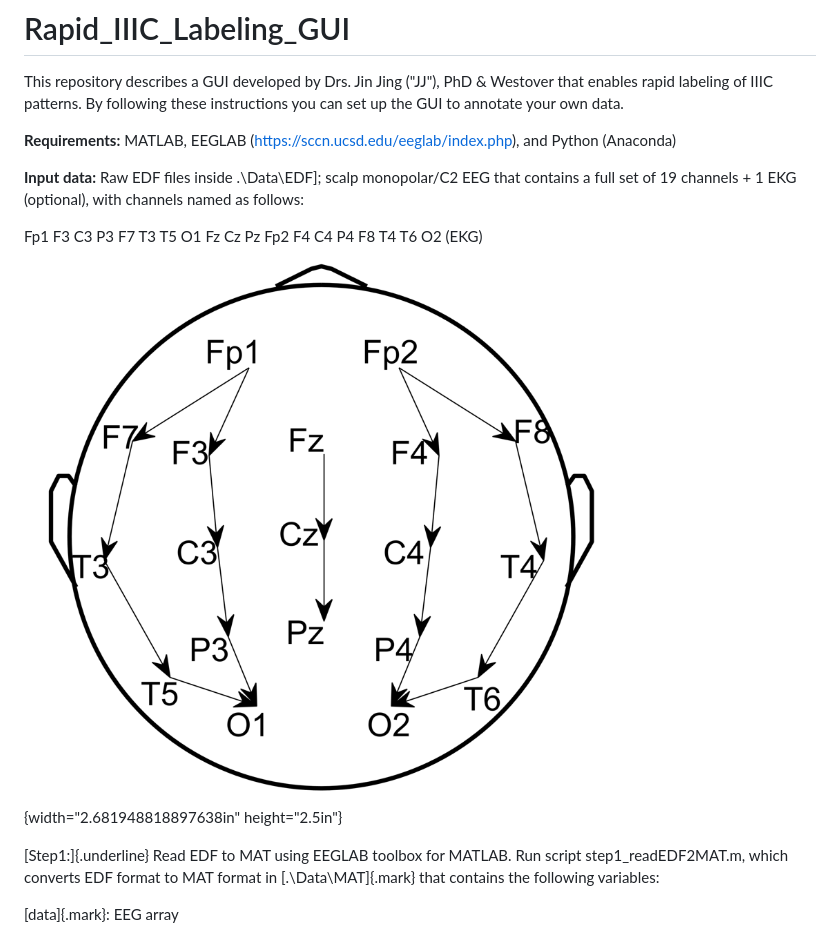
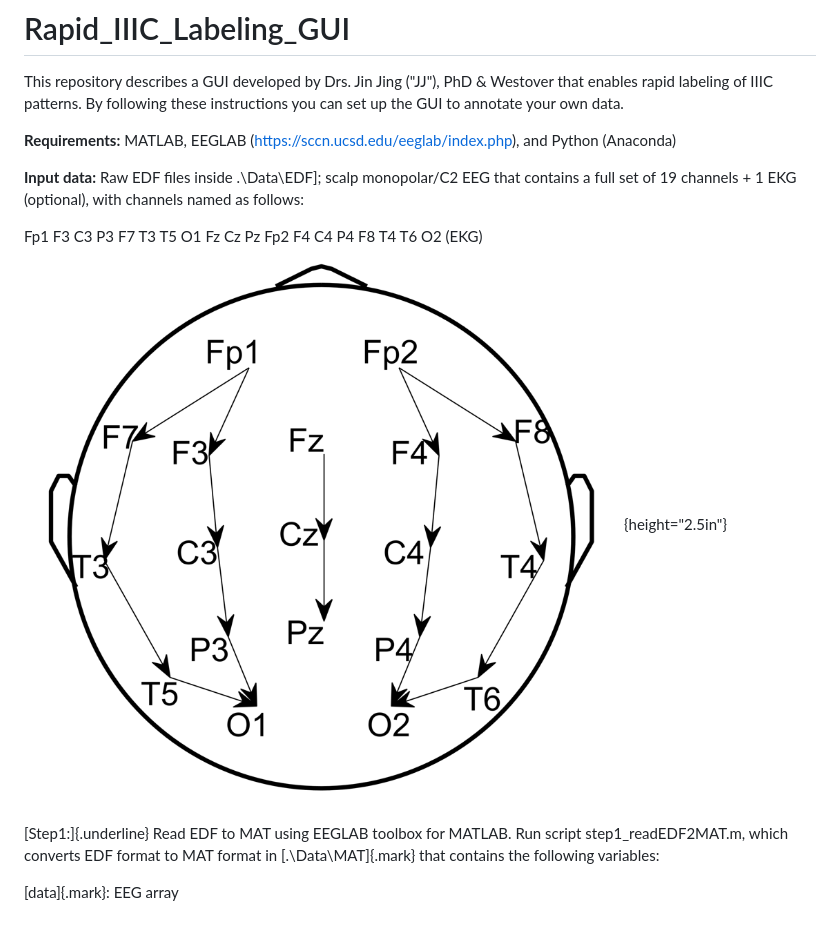
Before and after one commit to bdsp-core/Rapid_IIIC_Labeling_GUI, a Markdown page: README.md, the part around the change. GitHub-like rendering.

```diff
--- a/README.md
+++ b/README.md
@@ -7,7 +7,7 @@ This repository describes a GUI developed by Drs. Jin Jing ("JJ"), PhD & Westove
 **Input data:** Raw EDF files inside .\Data\EDF\]; scalp monopolar/C2 EEG that contains a full set of 19 channels + 1 EKG (optional), with channels named as follows:
 
 Fp1 F3 C3 P3 F7 T3 T5 O1 Fz Cz Pz Fp2 F4 C4 P4 F8 T4 T6 O2 (EKG)
-![10-20 EEG montage](readme.fld/image001.png){width="2.681948818897638in" height="2.5in"}
+![10-20 EEG montage](readme.fld/image001.png){height="2.5in"}
 
 [Step1:]{.underline} Read EDF to MAT using EEGLAB toolbox for MATLAB. Run script step1_readEDF2MAT.m, which converts EDF format to MAT format in [.\Data\MAT\]{.mark} that contains the following variables:
 
```
